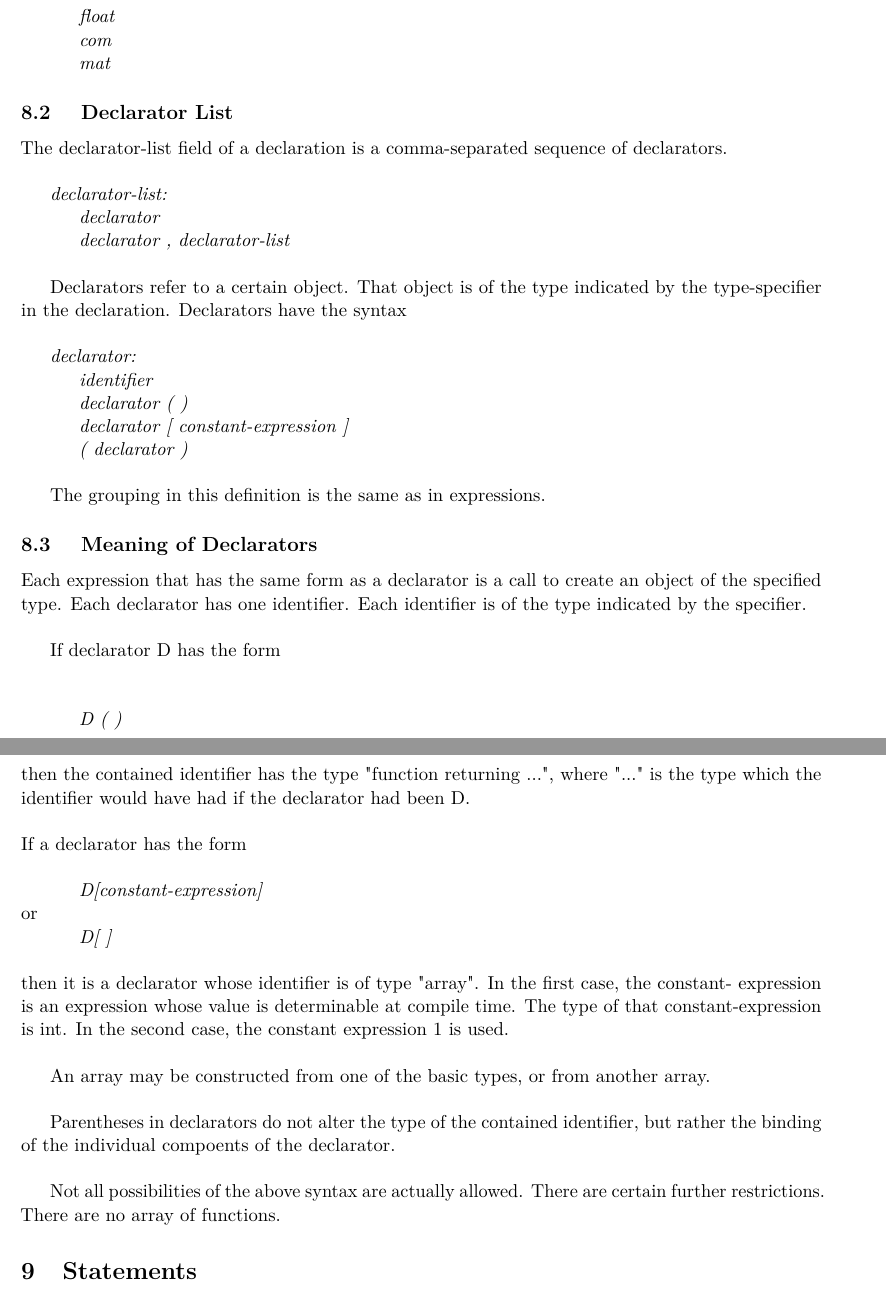
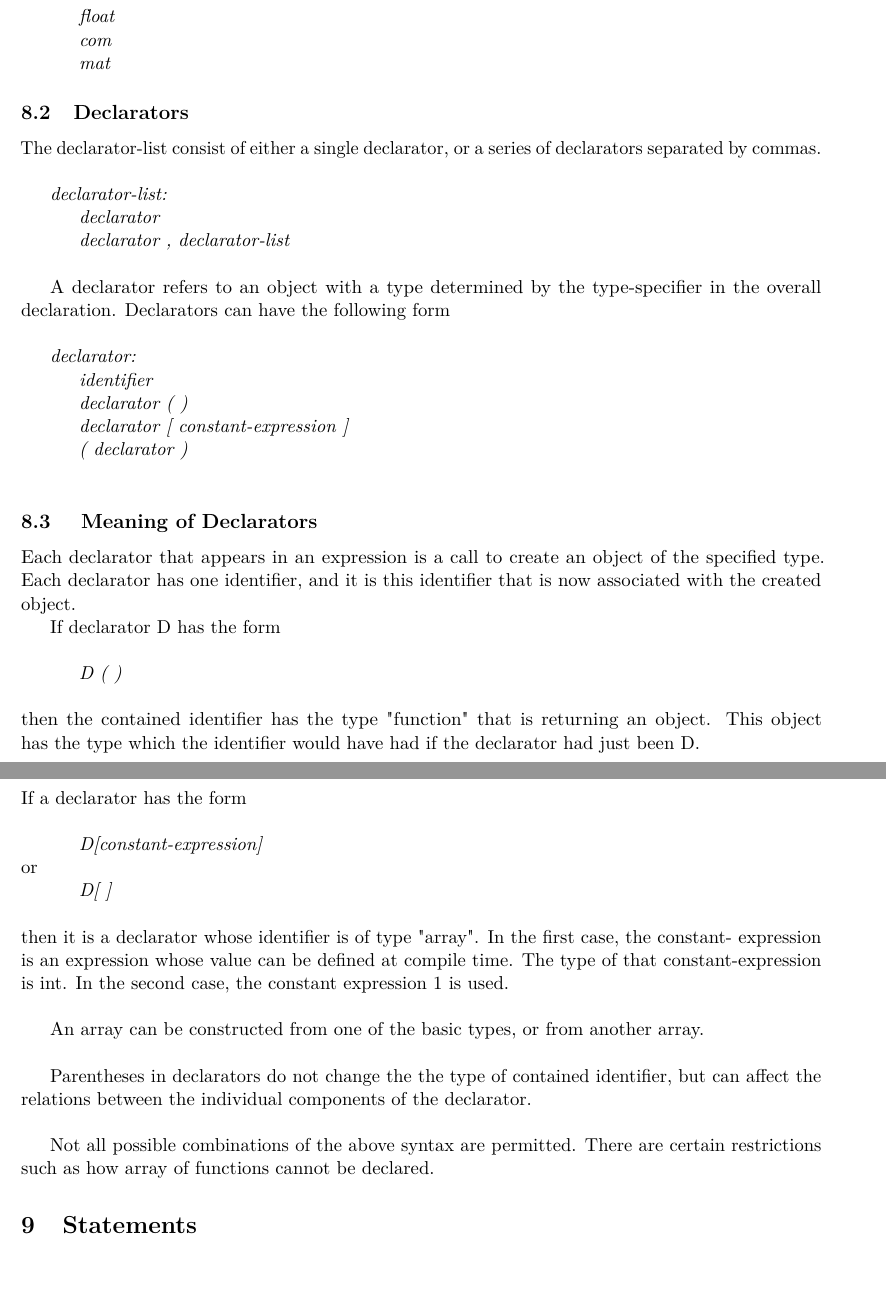
Before and after one commit to sdk21/PLT, a LaTeX document (reference/main.tex, which reads reference/sec-declarations.tex): two parts of pages 10 and 11 of 17, joined at a grey line, cut so that both start at the same text. Compiled offline with pdfLaTeX.

Commit message:
Fixed sec-declarations.tex

```diff
--- a/reference/sec-declarations.tex
+++ b/reference/sec-declarations.tex
@@ -13,14 +13,14 @@ There are four main type specifiers\\
 		\\*\indent\indent\textit{com}
 		\\*\indent\indent\textit{mat}
 
-\subsection{ Declarator List }
-The declarator-list field of a declaration is a comma-separated sequence of declarators.\\
+\subsection{Declarators}
+The declarator-list consist of either a single declarator, or a series of declarators separated by commas.\\
 
 	\textit{declarator-list:}
 		\\*\indent\indent\textit{declarator}
 		\\*\indent\indent\textit{declarator , declarator-list}\\
 
-Declarators refer to a certain object. That object is of the type indicated by the type-specifier in the declaration. Declarators have the syntax\\
+A declarator refers to an object with a type determined by the type-specifier in the overall declaration. Declarators can have the following form\\
 
 	\textit{declarator:}
 		\\*\indent\indent\textit{identifier}
@@ -28,22 +28,20 @@ Declarators refer to a certain object. That object is of the type indicated by t
 		\\*\indent\indent\textit{declarator [ constant-expression ]}
 		\\*\indent\indent\textit{( declarator )}\\
 
-The grouping in this definition is the same as in expressions.
+\subsection{ Meaning of Declarators }
+Each declarator that appears in an expression is a call to create an object of the specified type. Each declarator has one identifier, and it is this identifier that is now associated with the created object.
 
-\subsection{ Meaning of Declarators }
-Each expression that has the same form as a declarator is a call to create an object of the specified type. Each declarator has one identifier. Each identifier is of the type indicated by the specifier.\\
-
-If declarator D has the form\\\\
+If declarator D has the form\\
 		\\*\indent\indent\textit{D ( )}\\\\
-then the contained identifier has the type "function returning ...", where "..." is the type which the identifier would have had if the declarator had been D.\\\\
+then the contained identifier has the type "function" that is returning an object. This object has the type which the identifier would have had if the declarator had just been D.\\\\
 If a declarator has the form\\
 		\\*\indent\indent\textit{D[constant-expression]}\\
 or
 		\\*\indent\indent\textit{D[ ]}\\\\
-then it is a declarator whose identifier is of type "array". In the first case, the constant- expression is an expression whose value is determinable at compile time.  The type of that constant-expression is int. In the second case, the constant expression 1 is used. \\
+then it is a declarator whose identifier is of type "array". In the first case, the constant- expression is an expression whose value can be defined at compile time.  The type of that constant-expression is int. In the second case, the constant expression 1 is used. \\
 
-An array may be constructed from one of the basic types, or from another array.\\
+An array can be constructed from one of the basic types, or from another array.\\
 
-Parentheses in declarators do not alter the type of the contained identifier, but rather the binding of the individual compoents of the declarator.\\
+Parentheses in declarators do not change the the type of contained identifier, but can affect the relations between the individual components of the declarator.\\
 
-Not all possibilities of the above syntax are actually allowed. There are certain further restrictions. There are no array of functions.
+Not all possible combinations of the above syntax are permitted. There are certain restrictions such as how array of functions cannot be declared.
```
